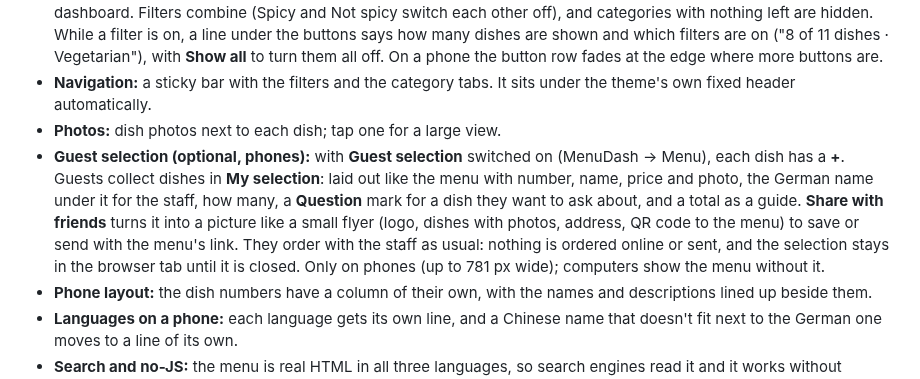
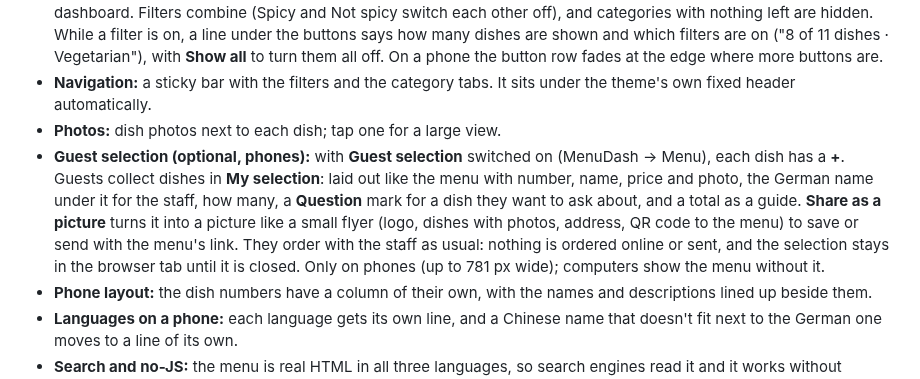
Before and after one commit to yingshiuan/menudash, a Markdown page: README.md, the part around the change. Rendered like a GitHub page.

Commit message:
MenuDash 2.12.1: "Share as a picture" button, menu page found again after a page is put in the bin
Co-Authored-By: Claude Opus 5.5 (1M context) <noreply@anthropic.com>

```diff
--- a/README.md
+++ b/README.md
@@ -20,7 +20,7 @@ The **colours** and **diet icons** are chosen on the same dashboard page, so the
 - **Diet filters:** Recommended, Vegetarian (includes vegan), Vegan, Gluten-free, Lactose-free (includes vegan), Spicy and Not spicy. A button only shows when a dish in the menu has its mark, and each can be switched off in the dashboard. Filters combine (Spicy and Not spicy switch each other off), and categories with nothing left are hidden. While a filter is on, a line under the buttons says how many dishes are shown and which filters are on ("8 of 11 dishes · Vegetarian"), with **Show all** to turn them all off. On a phone the button row fades at the edge where more buttons are.
 - **Navigation:** a sticky bar with the filters and the category tabs. It sits under the theme's own fixed header automatically.
 - **Photos:** dish photos next to each dish; tap one for a large view.
-- **Guest selection (optional, phones):** with **Guest selection** switched on (MenuDash → Menu), each dish has a **+**. Guests collect dishes in **My selection**: laid out like the menu with number, name, price and photo, the German name under it for the staff, how many, a **Question** mark for a dish they want to ask about, and a total as a guide. **Share with friends** turns it into a picture like a small flyer (logo, dishes with photos, address, QR code to the menu) to save or send with the menu's link. They order with the staff as usual: nothing is ordered online or sent, and the selection stays in the browser tab until it is closed. Only on phones (up to 781 px wide); computers show the menu without it.
+- **Guest selection (optional, phones):** with **Guest selection** switched on (MenuDash → Menu), each dish has a **+**. Guests collect dishes in **My selection**: laid out like the menu with number, name, price and photo, the German name under it for the staff, how many, a **Question** mark for a dish they want to ask about, and a total as a guide. **Share as a picture** turns it into a picture like a small flyer (logo, dishes with photos, address, QR code to the menu) to save or send with the menu's link. They order with the staff as usual: nothing is ordered online or sent, and the selection stays in the browser tab until it is closed. Only on phones (up to 781 px wide); computers show the menu without it.
 - **Phone layout:** the dish numbers have a column of their own, with the names and descriptions lined up beside them.
 - **Languages on a phone:** each language gets its own line, and a Chinese name that doesn't fit next to the German one moves to a line of its own.
 - **Search and no-JS:** the menu is real HTML in all three languages, so search engines read it and it works without JavaScript.
```
Also changed, not shown: docs/GUIDE.md (+1 -1 lines), docs/dashboard/47-guest-list-menu.png, docs/dashboard/48-guest-list.png, docs/dashboard/49-guest-list-card.png, docs/dashboard/50-guest-list-picture.png, 3 other files.
